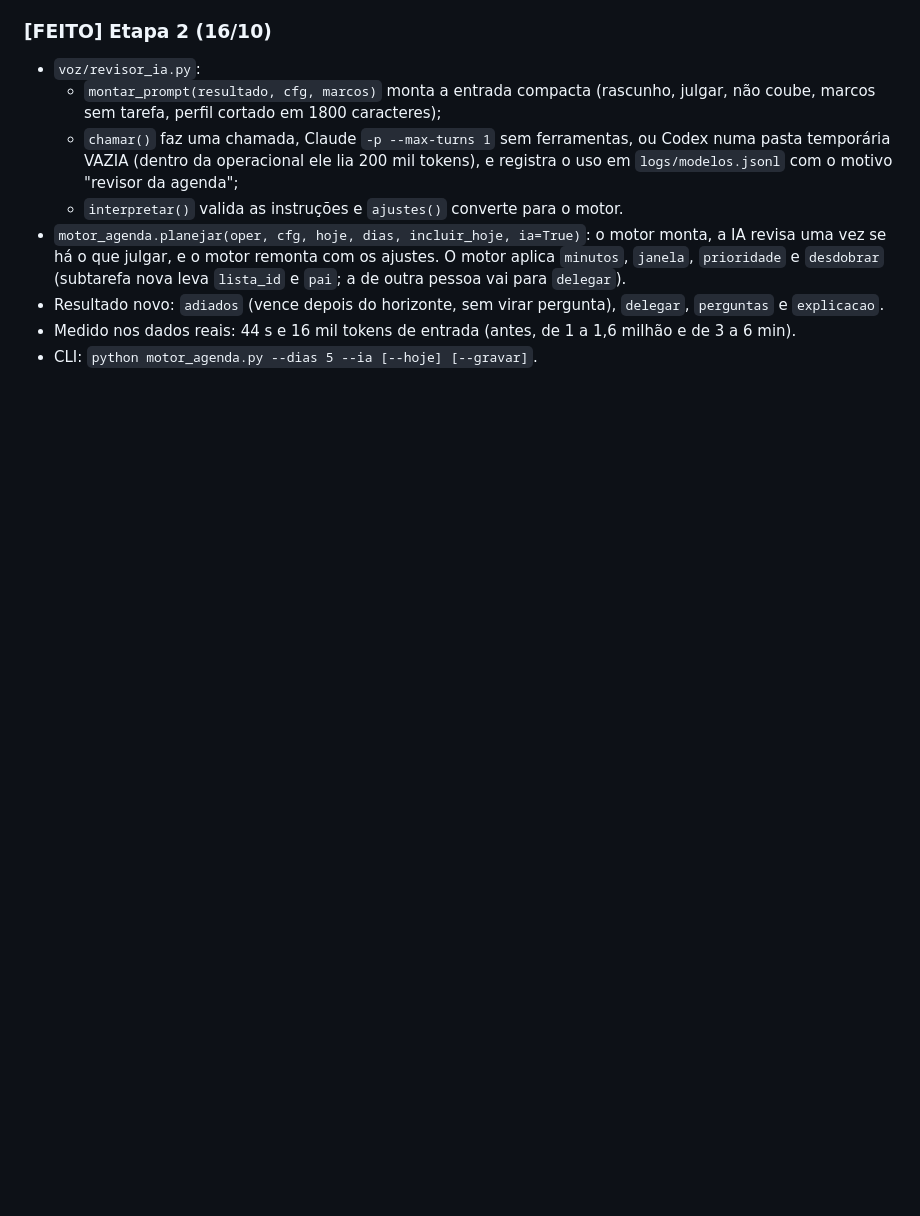
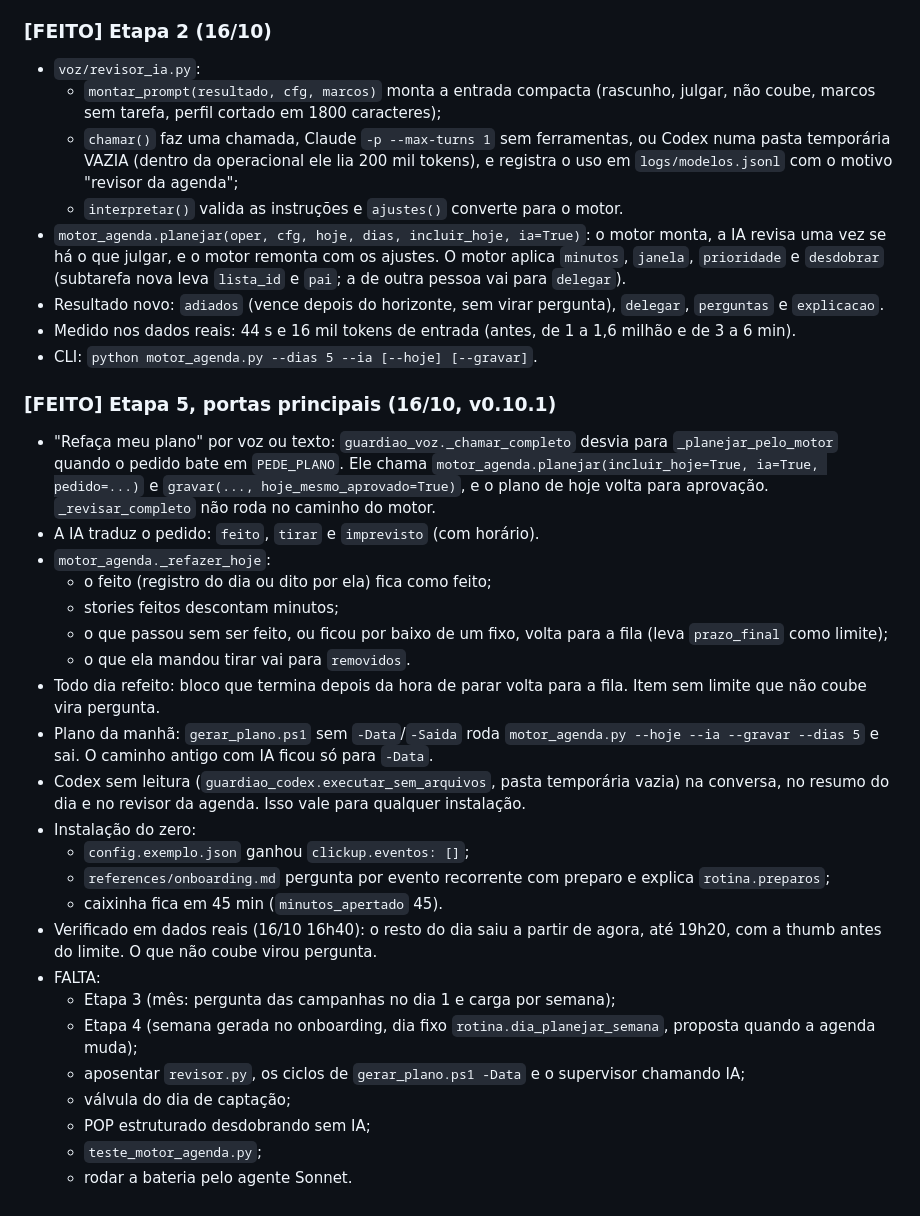
Before and after one commit to paulovyn1/guardiao-triwer, a Markdown page: docs/PRD-motor-agenda.md, the part around the change. Drawn GitHub-style; blank space fills up the shorter version.

Commit message:
docs(prd): etapa 5 (portas) feita
Co-Authored-By: Claude Opus 5.5 <noreply@anthropic.com>

```diff
--- a/docs/PRD-motor-agenda.md
+++ b/docs/PRD-motor-agenda.md
@@ -187,3 +187,28 @@ A conferência (`conferencia_plano.py`, `plano_base.conferir_plano`) continua co
 - Resultado novo: `adiados` (vence depois do horizonte, sem virar pergunta), `delegar`, `perguntas` e `explicacao`.
 - Medido nos dados reais: 44 s e 16 mil tokens de entrada (antes, de 1 a 1,6 milhão e de 3 a 6 min).
 - CLI: `python motor_agenda.py --dias 5 --ia [--hoje] [--gravar]`.
+
+### [FEITO] Etapa 5, portas principais (16/10, v0.10.1)
+- "Refaça meu plano" por voz ou texto: `guardiao_voz._chamar_completo` desvia para `_planejar_pelo_motor` quando o pedido bate em `PEDE_PLANO`. Ele chama `motor_agenda.planejar(incluir_hoje=True, ia=True, pedido=...)` e `gravar(..., hoje_mesmo_aprovado=True)`, e o plano de hoje volta para aprovação. `_revisar_completo` não roda no caminho do motor.
+- A IA traduz o pedido: `feito`, `tirar` e `imprevisto` (com horário).
+- `motor_agenda._refazer_hoje`:
+  - o feito (registro do dia ou dito por ela) fica como feito;
+  - stories feitos descontam minutos;
+  - o que passou sem ser feito, ou ficou por baixo de um fixo, volta para a fila (leva `prazo_final` como limite);
+  - o que ela mandou tirar vai para `removidos`.
+- Todo dia refeito: bloco que termina depois da hora de parar volta para a fila. Item sem limite que não coube vira pergunta.
+- Plano da manhã: `gerar_plano.ps1` sem `-Data`/`-Saida` roda `motor_agenda.py --hoje --ia --gravar --dias 5` e sai. O caminho antigo com IA ficou só para `-Data`.
+- Codex sem leitura (`guardiao_codex.executar_sem_arquivos`, pasta temporária vazia) na conversa, no resumo do dia e no revisor da agenda. Isso vale para qualquer instalação.
+- Instalação do zero:
+  - `config.exemplo.json` ganhou `clickup.eventos: []`;
+  - `references/onboarding.md` pergunta por evento recorrente com preparo e explica `rotina.preparos`;
+  - caixinha fica em 45 min (`minutos_apertado` 45).
+- Verificado em dados reais (16/10 16h40): o resto do dia saiu a partir de agora, até 19h20, com a thumb antes do limite. O que não coube virou pergunta.
+- FALTA:
+  - Etapa 3 (mês: pergunta das campanhas no dia 1 e carga por semana);
+  - Etapa 4 (semana gerada no onboarding, dia fixo `rotina.dia_planejar_semana`, proposta quando a agenda muda);
+  - aposentar `revisor.py`, os ciclos de `gerar_plano.ps1 -Data` e o supervisor chamando IA;
+  - válvula do dia de captação;
+  - POP estruturado desdobrando sem IA;
+  - `teste_motor_agenda.py`;
+  - rodar a bateria pelo agente Sonnet.
```
